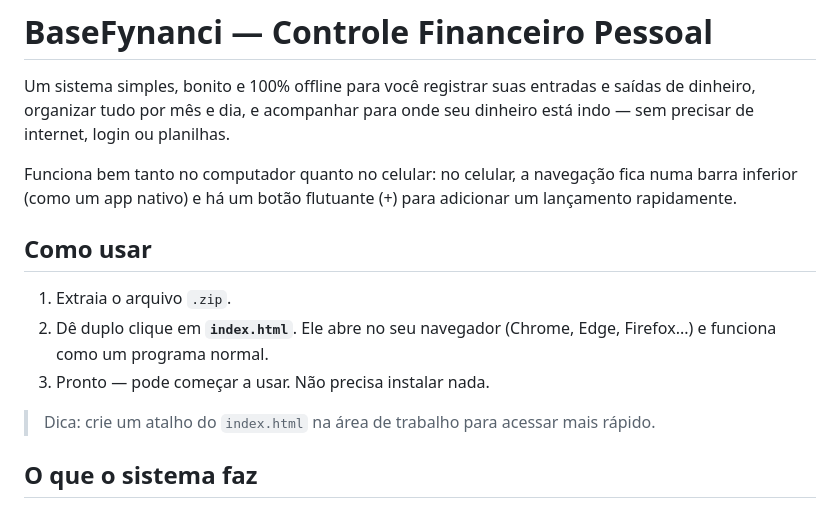
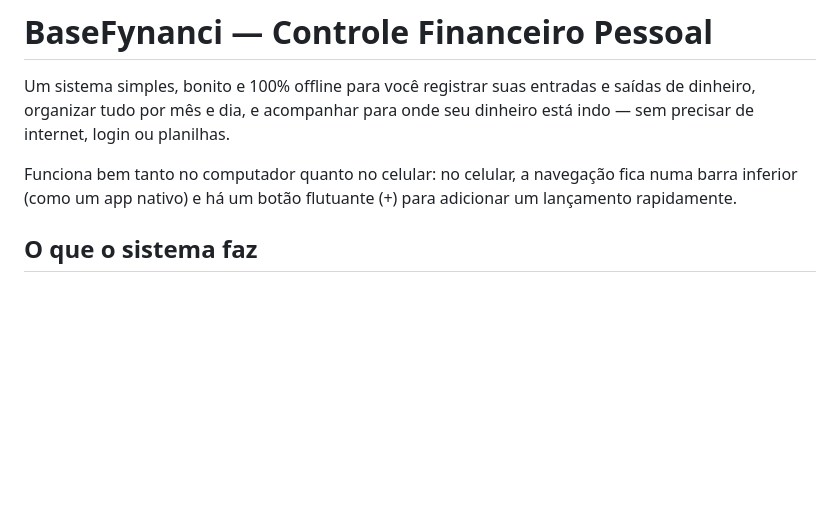
Before and after one commit to LucasWorking01/mysistemmonetario, a Markdown page: README.md, the part around the change. Drawn GitHub-style; blank space fills up the shorter version.

```diff
--- a/README.md
+++ b/README.md
@@ -8,14 +8,6 @@ Funciona bem tanto no computador quanto no celular: no celular, a navegação
 fica numa barra inferior (como um app nativo) e há um botão flutuante (+)
 para adicionar um lançamento rapidamente.
 
-## Como usar
-
-1. Extraia o arquivo `.zip`.
-2. Dê duplo clique em **`index.html`**. Ele abre no seu navegador (Chrome,
-   Edge, Firefox...) e funciona como um programa normal.
-3. Pronto — pode começar a usar. Não precisa instalar nada.
-
-> Dica: crie um atalho do `index.html` na área de trabalho para acessar mais rápido.
 
 ## O que o sistema faz
 
```
